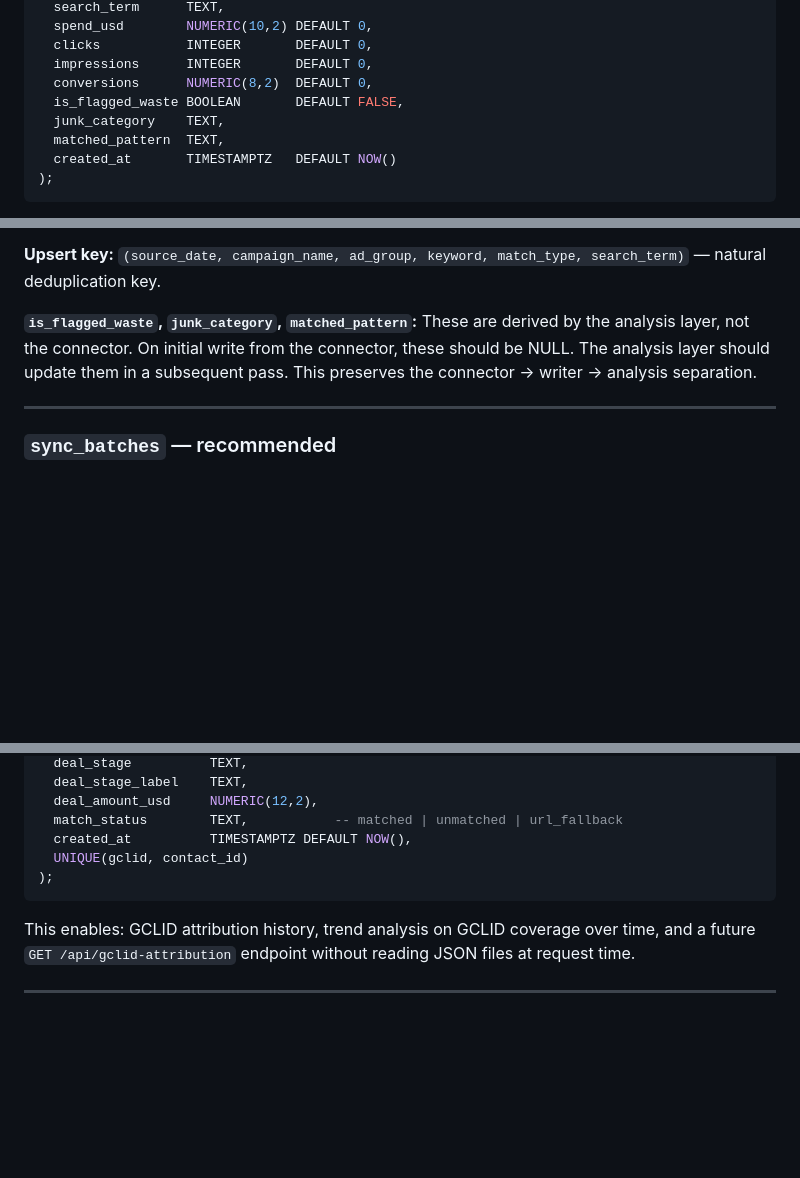
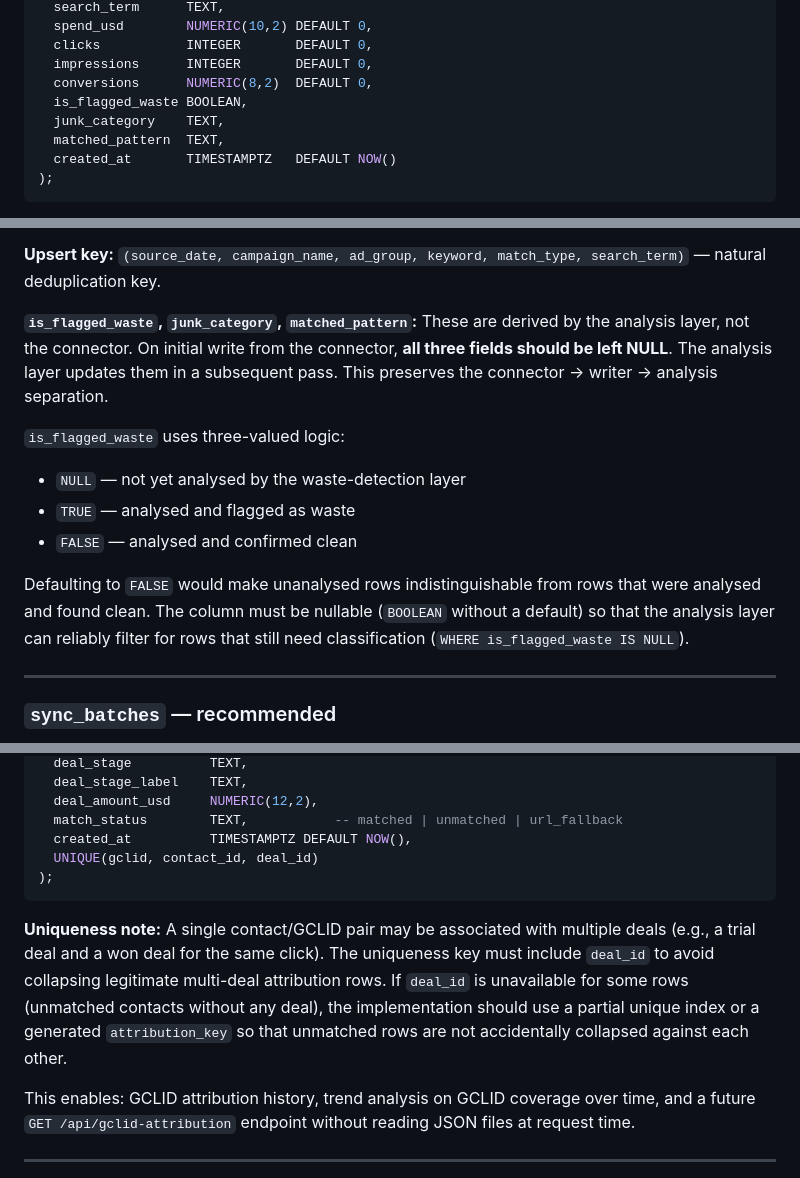
Before and after one commit to Logistaas-averroes/Averroes, a Markdown page: docs/10_DATA_WAREHOUSE_READINESS_AUDIT.md, 3 parts joined by grey strips. Rendered like a GitHub page; blank space fills up the shorter version.

````diff
--- a/docs/10_DATA_WAREHOUSE_READINESS_AUDIT.md
+++ b/docs/10_DATA_WAREHOUSE_READINESS_AUDIT.md
@@ -474,7 +474,7 @@ CREATE TABLE IF NOT EXISTS search_terms (
   clicks           INTEGER       DEFAULT 0,
   impressions      INTEGER       DEFAULT 0,
   conversions      NUMERIC(8,2)  DEFAULT 0,
-  is_flagged_waste BOOLEAN       DEFAULT FALSE,
+  is_flagged_waste BOOLEAN,
   junk_category    TEXT,
   matched_pattern  TEXT,
   created_at       TIMESTAMPTZ   DEFAULT NOW()
@@ -489,7 +489,14 @@ CREATE TABLE IF NOT EXISTS search_terms (
 
 **Upsert key:** `(source_date, campaign_name, ad_group, keyword, match_type, search_term)` — natural deduplication key.
 
-**`is_flagged_waste`, `junk_category`, `matched_pattern`:** These are derived by the analysis layer, not the connector. On initial write from the connector, these should be NULL. The analysis layer should update them in a subsequent pass. This preserves the connector → writer → analysis separation.
+**`is_flagged_waste`, `junk_category`, `matched_pattern`:** These are derived by the analysis layer, not the connector. On initial write from the connector, **all three fields should be left NULL**. The analysis layer updates them in a subsequent pass. This preserves the connector → writer → analysis separation.
+
+`is_flagged_waste` uses three-valued logic:
+- `NULL` — not yet analysed by the waste-detection layer
+- `TRUE` — analysed and flagged as waste
+- `FALSE` — analysed and confirmed clean
+
+Defaulting to `FALSE` would make unanalysed rows indistinguishable from rows that were analysed and found clean. The column must be nullable (`BOOLEAN` without a default) so that the analysis layer can reliably filter for rows that still need classification (`WHERE is_flagged_waste IS NULL`).
 
 ---
 
@@ -567,9 +574,11 @@ CREATE TABLE IF NOT EXISTS gclid_attribution (
   deal_amount_usd     NUMERIC(12,2),
   match_status        TEXT,           -- matched | unmatched | url_fallback
   created_at          TIMESTAMPTZ DEFAULT NOW(),
-  UNIQUE(gclid, contact_id)
+  UNIQUE(gclid, contact_id, deal_id)
 );
 ```
+
+**Uniqueness note:** A single contact/GCLID pair may be associated with multiple deals (e.g., a trial deal and a won deal for the same click). The uniqueness key must include `deal_id` to avoid collapsing legitimate multi-deal attribution rows. If `deal_id` is unavailable for some rows (unmatched contacts without any deal), the implementation should use a partial unique index or a generated `attribution_key` so that unmatched rows are not accidentally collapsed against each other.
 
 This enables: GCLID attribution history, trend analysis on GCLID coverage over time, and a future `GET /api/gclid-attribution` endpoint without reading JSON files at request time.
 
````
Also changed, not shown: other parts of docs/10_DATA_WAREHOUSE_READINESS_AUDIT.md (+31 -7 lines).
